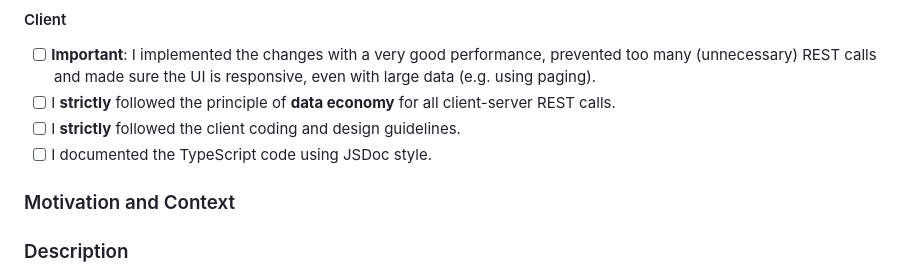
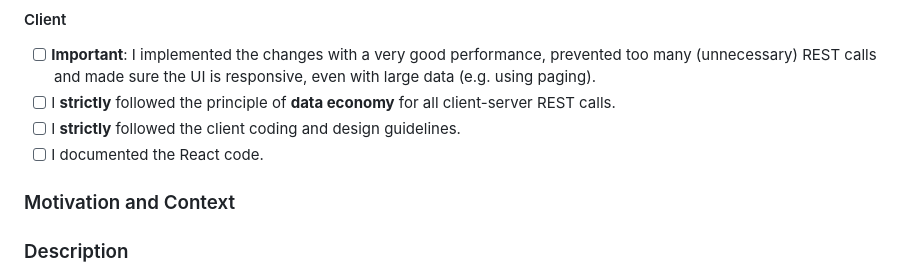
Before and after one commit to ls1intum/Harmonia, a Markdown page: .github/PULL_REQUEST_TEMPLATE.md, the part around the change. Rendered like a GitHub page.

Commit message:
adjust PR template

```diff
--- a/.github/PULL_REQUEST_TEMPLATE.md
+++ b/.github/PULL_REQUEST_TEMPLATE.md
@@ -23,7 +23,7 @@
 - [ ] **Important**: I implemented the changes with a very good performance, prevented too many (unnecessary) REST calls and made sure the UI is responsive, even with large data (e.g. using paging).
 - [ ] I **strictly** followed the principle of **data economy** for all client-server REST calls.
 - [ ] I **strictly** followed the client coding and design guidelines.
-- [ ] I documented the TypeScript code using JSDoc style.
+- [ ] I documented the React code.
 
 ### Motivation and Context
 
```
